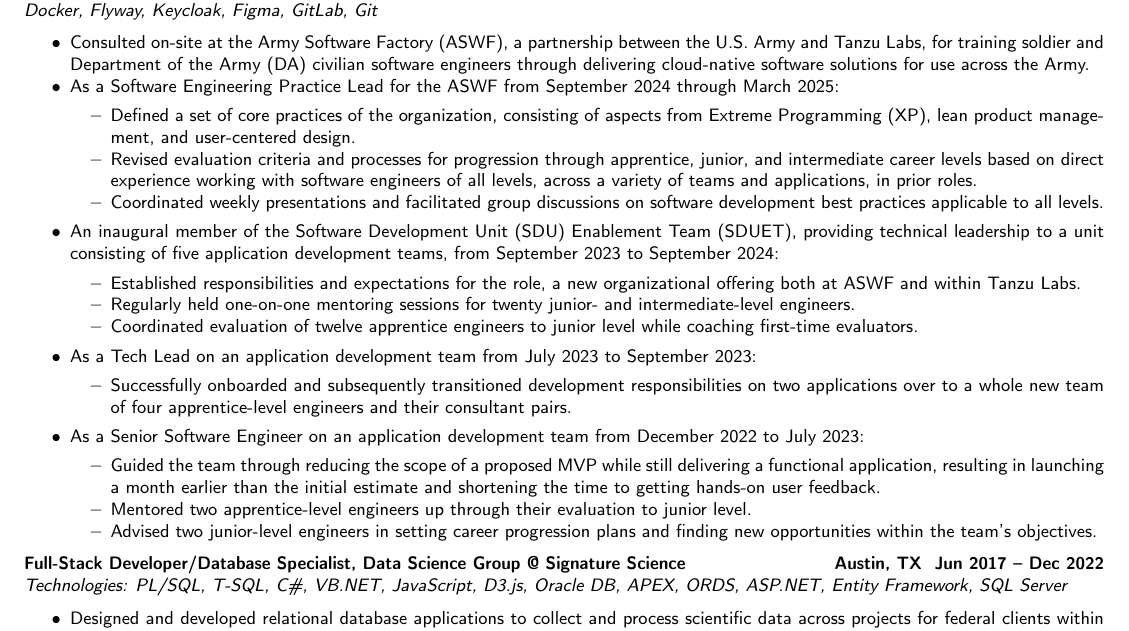
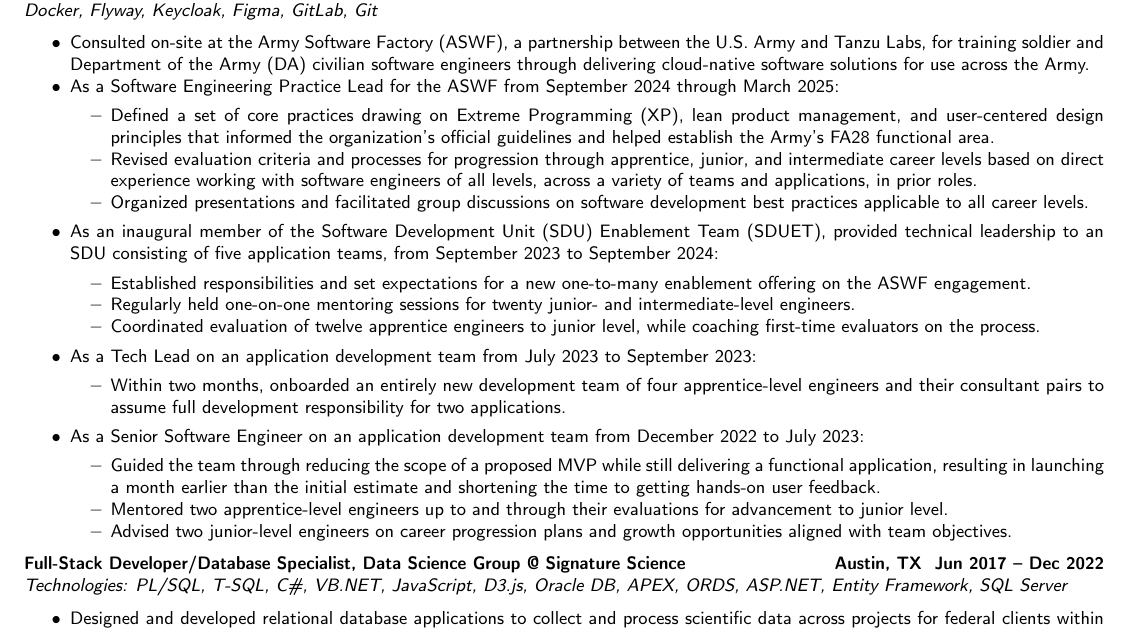
Before and after one commit to mayesidev/Resume_IsaacMayes, a LaTeX CV (Resume_IsaacMayes.tex): part of page 1 of 2, cut so that both start at the same text. Compiled offline with pdfLaTeX.

Commit message:
Refine prior role

```diff
--- a/Resume_IsaacMayes.tex
+++ b/Resume_IsaacMayes.tex
@@ -108,25 +108,25 @@ breaklinks
 	\item Consulted on-site at the Army Software Factory (ASWF), a partnership between the U.S. Army and Tanzu Labs, for training soldier and Department of the Army (DA) civilian software engineers through delivering cloud-native software solutions for use across the Army.
 	\item As a Software Engineering Practice Lead for the ASWF from September 2024 through March 2025:
 		\begin{itemize*}
-			\item Defined a set of core practices of the organization, consisting of aspects from Extreme Programming (XP), lean product management, and user-centered design.
+			\item Defined a set of core practices drawing on Extreme Programming (XP), lean product management, and user-centered design principles that informed the organization's official guidelines and helped establish the Army's FA28 functional area.
 			\item Revised evaluation criteria and processes for progression through apprentice, junior, and intermediate career levels based on direct experience working with software engineers of all levels, across a variety of teams and applications, in prior roles.
-			\item Coordinated weekly presentations and facilitated group discussions on software development best practices applicable to all levels.
+			\item Organized presentations and facilitated group discussions on software development best practices applicable to all career levels.
 		\end{itemize*}
-	\item An inaugural member of the Software Development Unit (SDU) Enablement Team (SDUET), providing technical leadership to a unit consisting of five application development teams, from September 2023 to September 2024:
+	\item As an inaugural member of the Software Development Unit (SDU) Enablement Team (SDUET), provided technical leadership to an SDU consisting of five application teams, from September 2023 to September 2024:
 		\begin{itemize*}
-		\item Established responsibilities and expectations for the role, a new organizational offering both at ASWF and within Tanzu Labs.
+		\item Established responsibilities and set expectations for a new one-to-many enablement offering on the ASWF engagement.
 		\item Regularly held one-on-one mentoring sessions for twenty junior- and intermediate-level engineers.
-		\item Coordinated evaluation of twelve apprentice engineers to junior level while coaching first-time evaluators.
+		\item Coordinated evaluation of twelve apprentice engineers to junior level, while coaching first-time evaluators on the process.
 		\end{itemize*}
 		\item As a Tech Lead on an application development team from July 2023 to September 2023:
 		\begin{itemize*}
-			\item Successfully onboarded and subsequently transitioned development responsibilities on two applications over to a whole new team of four apprentice-level engineers and their consultant pairs.
+			\item Within two months, onboarded an entirely new development team of four apprentice-level engineers and their consultant pairs to assume full development responsibility for two applications.
 		\end{itemize*}
 		\item As a Senior Software Engineer on an application development team from December 2022 to July 2023:
 		\begin{itemize*}
 			\item Guided the team through reducing the scope of a proposed MVP while still delivering a functional application, resulting in launching a month earlier than the initial estimate and shortening the time to getting hands-on user feedback.
-			\item Mentored two apprentice-level engineers up through their evaluation to junior level.
-			\item Advised two junior-level engineers in setting career progression plans and finding new opportunities within the team's objectives.
+			\item Mentored two apprentice-level engineers up to and through their evaluations for advancement to junior level.
+			\item Advised two junior-level engineers on career progression plans and growth opportunities aligned with team objectives.
 		\end{itemize*}
 \end{itemize*}
 \pdfbookmark[2]{Full-Stack Software Developer at Signature Science}{PDF:FullStackDeveloperDatabaseSpecialistSignatureScience}
```
Also changed, not shown: Resume_IsaacMayes.pdf.
